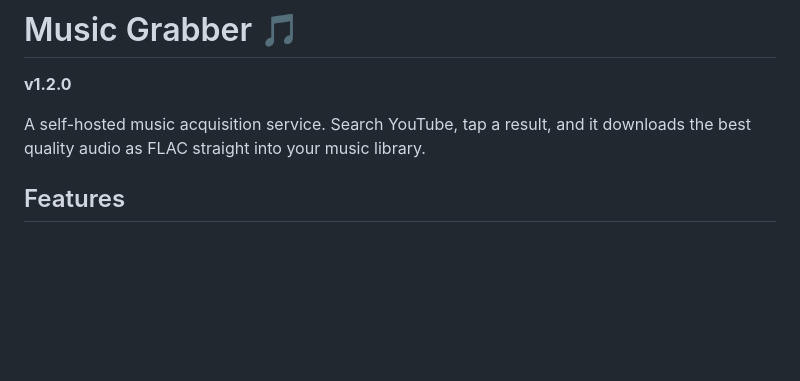
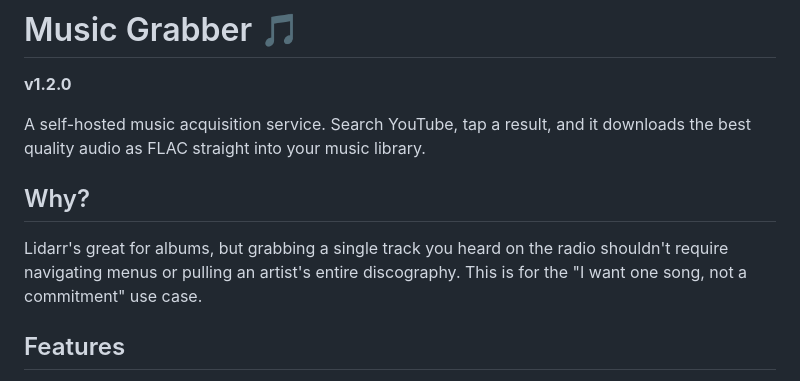
Before and after one commit to claptraw/Musicgrabber, a Markdown page: README.md, the part around the change. GitHub-like rendering; blank space fills up the shorter version.

Commit message:
Add motivation section to README
Co-Authored-By: Claude Opus 4.5 <noreply@anthropic.com>

```diff
--- a/README.md
+++ b/README.md
@@ -3,6 +3,10 @@
 **v1.2.0**
 
 A self-hosted music acquisition service. Search YouTube, tap a result, and it downloads the best quality audio as FLAC straight into your music library.
+
+## Why?
+
+Lidarr's great for albums, but grabbing a single track you heard on the radio shouldn't require navigating menus or pulling an artist's entire discography. This is for the "I want one song, not a commitment" use case.
 
 ## Features
 
```
